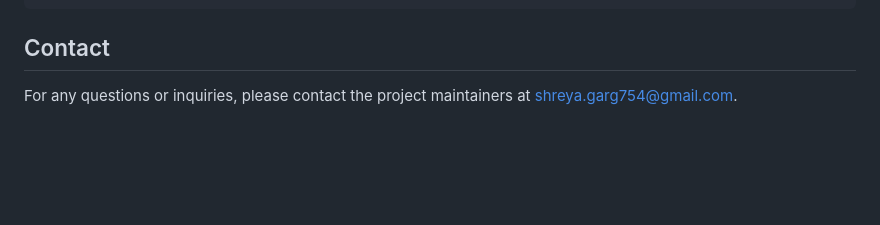
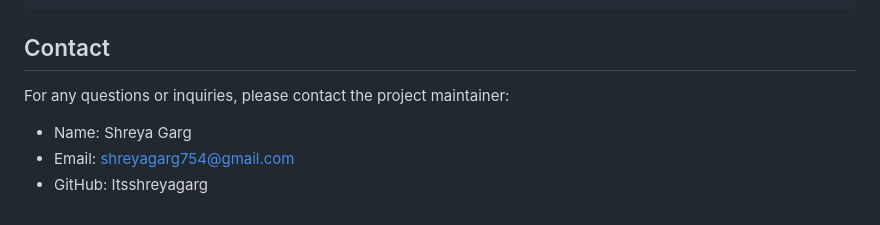
Before and after one commit to Itsshreyagarg/HRNewslineAI, a Markdown page: README.md, the part around the change. Drawn GitHub-style; blank space fills up the shorter version.

````diff
--- a/README.md
+++ b/README.md
@@ -109,4 +109,7 @@ Content-Type: application/json
 ```
 
 ## Contact
-For any questions or inquiries, please contact the project maintainers at shreya.garg754@gmail.com.
+For any questions or inquiries, please contact the project maintainer:
+- Name: Shreya Garg
+- Email: shreyagarg754@gmail.com
+- GitHub: Itsshreyagarg
````
